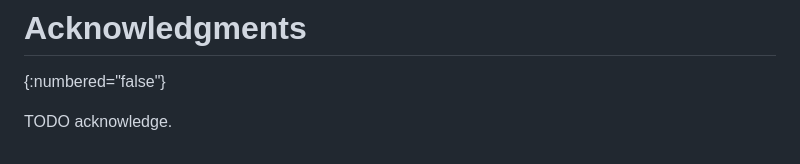
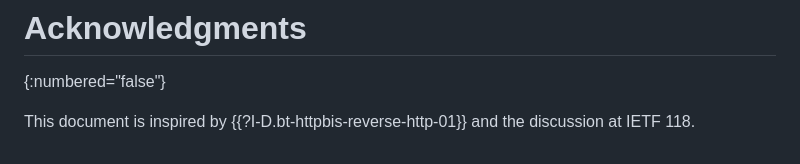
Before and after one commit to kazuho/draft-kazuho-httpbis-reverse-tcp, a Markdown page: draft-kazuho-httpbis-reverse-tunnel.md, the part around the change. GitHub-like rendering.

Commit message:
acknowledge

```diff
--- a/draft-kazuho-httpbis-reverse-tunnel.md
+++ b/draft-kazuho-httpbis-reverse-tunnel.md
@@ -319,4 +319,5 @@ TBD.
 # Acknowledgments
 {:numbered="false"}
 
-TODO acknowledge.
+This document is inspired by {{?I-D.bt-httpbis-reverse-http-01}} and the
+discussion at IETF 118.
```
